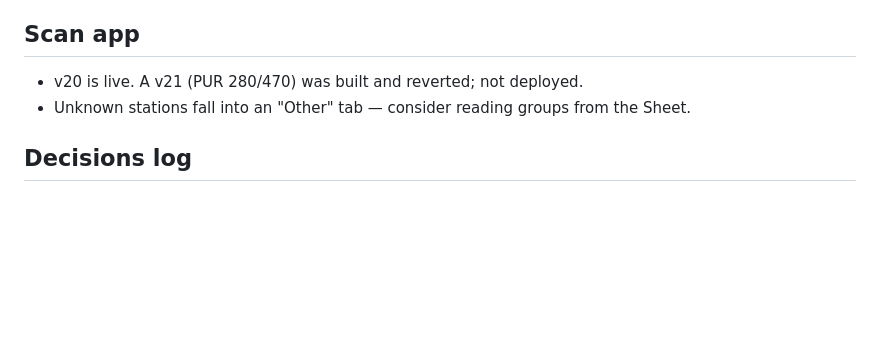
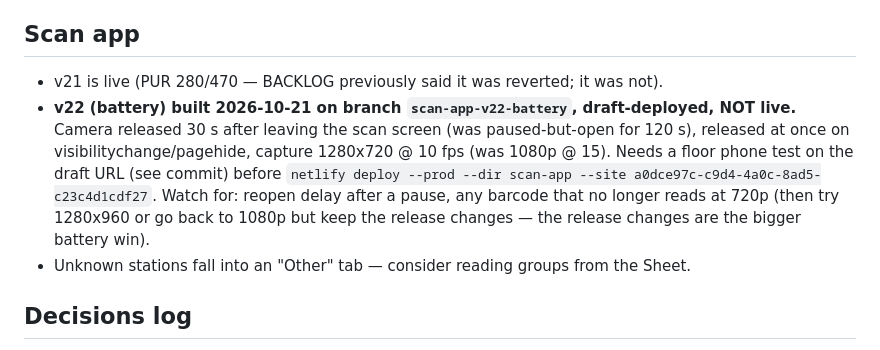
Before and after one commit to edjo-ecs/qmt-floor-scan, a Markdown page: docs/BACKLOG.md, the part around the change. Drawn GitHub-style; blank space fills up the shorter version.

Commit message:
BACKLOG: scan app v22 battery draft, how to promote or roll back
Co-Authored-By: Claude Fable 5.1 <noreply@anthropic.com>

```diff
--- a/docs/BACKLOG.md
+++ b/docs/BACKLOG.md
@@ -66,7 +66,14 @@ Still to do by hand:
 - Map unmapped stations; check job_not_found barcodes against Gelato jobs.
 
 ## Scan app
-- v20 is live. A v21 (PUR 280/470) was built and reverted; not deployed.
+- v21 is live (PUR 280/470 — BACKLOG previously said it was reverted; it was not).
+- **v22 (battery) built 2026-10-21 on branch `scan-app-v22-battery`, draft-deployed, NOT live.**
+  Camera released 30 s after leaving the scan screen (was paused-but-open for 120 s), released
+  at once on visibilitychange/pagehide, capture 1280x720 @ 10 fps (was 1080p @ 15). Needs a
+  floor phone test on the draft URL (see commit) before `netlify deploy --prod --dir scan-app
+  --site a0dce97c-c9d4-4a0c-8ad5-c23c4d1cdf27`. Watch for: reopen delay after a pause, any
+  barcode that no longer reads at 720p (then try 1280x960 or go back to 1080p but keep the release
+  changes — the release changes are the bigger battery win).
 - Unknown stations fall into an "Other" tab — consider reading groups from the Sheet.
 
 ## Decisions log
```
